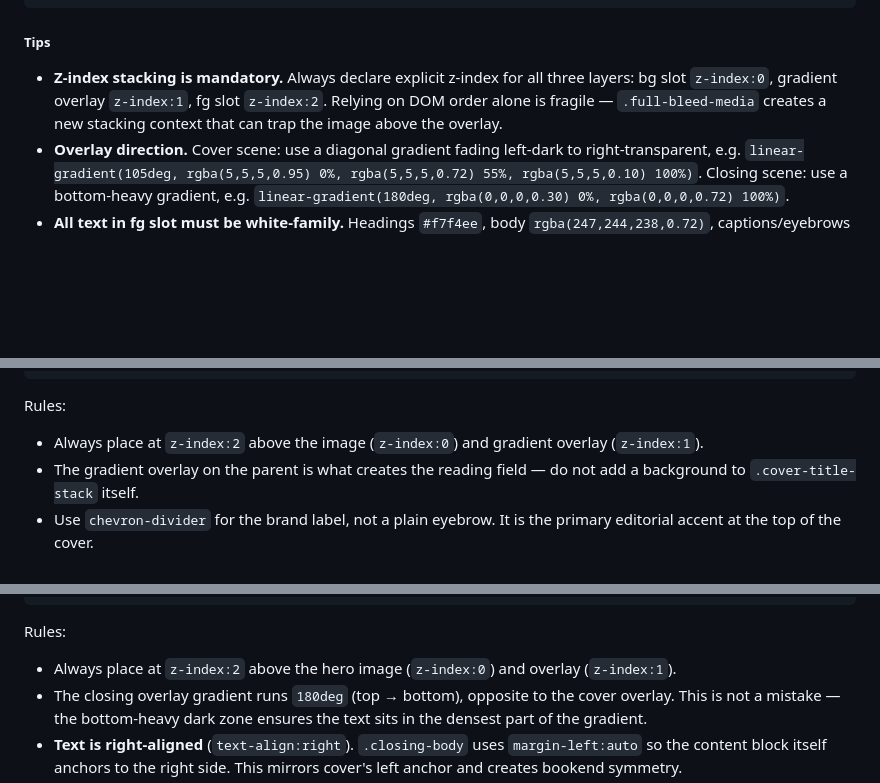
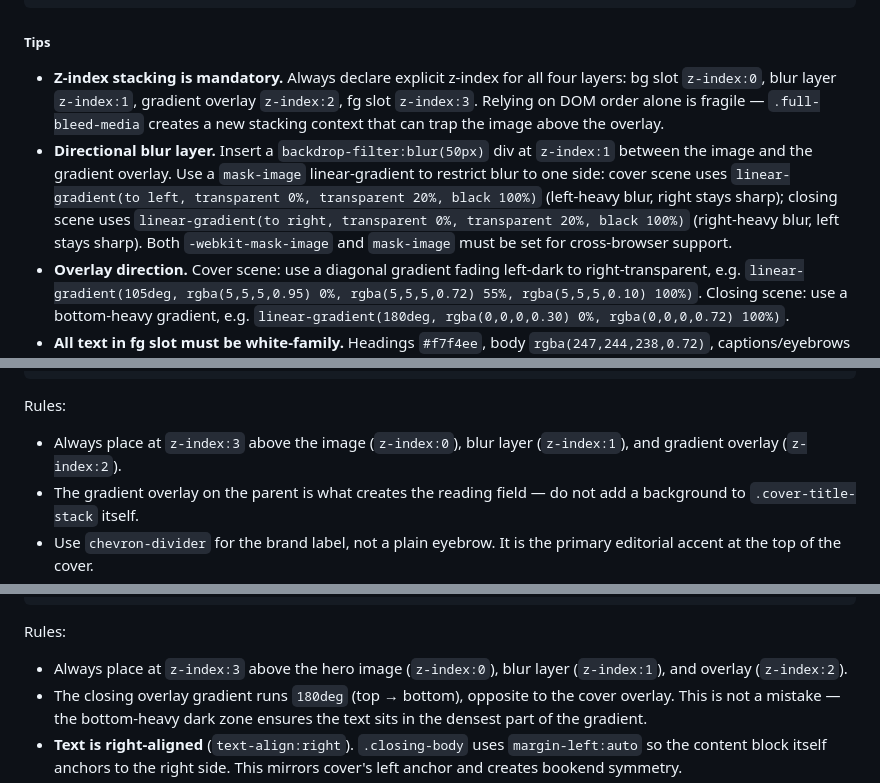
Before and after one commit to cyber-dash-tech/revela, a Markdown page: designs/summit/DESIGN.md, 3 parts joined by grey strips. Rendered like a GitHub page; blank space fills up the shorter version.

Commit message:
docs(summit): add directional blur guidance for hero slides

````diff
--- a/designs/summit/DESIGN.md
+++ b/designs/summit/DESIGN.md
@@ -460,7 +465,8 @@ Every slot accepts 1 or more components. The LLM decides what goes in each slot
 ```
 
 ##### Tips
-- **Z-index stacking is mandatory.** Always declare explicit z-index for all three layers: bg slot `z-index:0`, gradient overlay `z-index:1`, fg slot `z-index:2`. Relying on DOM order alone is fragile — `.full-bleed-media` creates a new stacking context that can trap the image above the overlay.
+- **Z-index stacking is mandatory.** Always declare explicit z-index for all four layers: bg slot `z-index:0`, blur layer `z-index:1`, gradient overlay `z-index:2`, fg slot `z-index:3`. Relying on DOM order alone is fragile — `.full-bleed-media` creates a new stacking context that can trap the image above the overlay.
+- **Directional blur layer.** Insert a `backdrop-filter:blur(50px)` div at `z-index:1` between the image and the gradient overlay. Use a `mask-image` linear-gradient to restrict blur to one side: cover scene uses `linear-gradient(to left, transparent 0%, transparent 20%, black 100%)` (left-heavy blur, right stays sharp); closing scene uses `linear-gradient(to right, transparent 0%, transparent 20%, black 100%)` (right-heavy blur, left stays sharp). Both `-webkit-mask-image` and `mask-image` must be set for cross-browser support.
 - **Overlay direction.** Cover scene: use a diagonal gradient fading left-dark to right-transparent, e.g. `linear-gradient(105deg, rgba(5,5,5,0.95) 0%, rgba(5,5,5,0.72) 55%, rgba(5,5,5,0.10) 100%)`. Closing scene: use a bottom-heavy gradient, e.g. `linear-gradient(180deg, rgba(0,0,0,0.30) 0%, rgba(0,0,0,0.72) 100%)`.
 - **All text in fg slot must be white-family.** Headings `#f7f4ee`, body `rgba(247,244,238,0.72)`, captions/eyebrows `rgba(247,244,238,0.50–0.55)`.
 - **Page number.** Use `.page-number--light` since the background is always dark.
@@ -1596,7 +1602,7 @@ Full-height foreground text layer for the cover layout. Sits above the hero imag
 ```
 
 Rules:
-- Always place at `z-index:2` above the image (`z-index:0`) and gradient overlay (`z-index:1`).
+- Always place at `z-index:3` above the image (`z-index:0`), blur layer (`z-index:1`), and gradient overlay (`z-index:2`).
 - The gradient overlay on the parent is what creates the reading field — do not add a background to `.cover-title-stack` itself.
 - Use `chevron-divider` for the brand label, not a plain eyebrow. It is the primary editorial accent at the top of the cover.
 - Keep `.cover-body` width under `700px` so the right half of the image remains visible through the gradient.
@@ -1672,7 +1679,7 @@ Full-height foreground text layer for the closing layout. Mirrors `cover-title-s
 ```
 
 Rules:
-- Always place at `z-index:2` above the hero image (`z-index:0`) and overlay (`z-index:1`).
+- Always place at `z-index:3` above the hero image (`z-index:0`), blur layer (`z-index:1`), and overlay (`z-index:2`).
 - The closing overlay gradient runs `180deg` (top → bottom), opposite to the cover overlay. This is not a mistake — the bottom-heavy dark zone ensures the text sits in the densest part of the gradient.
 - **Text is right-aligned** (`text-align:right`). `.closing-body` uses `margin-left:auto` so the content block itself anchors to the right side. This mirrors cover's left anchor and creates bookend symmetry.
 - Keep content minimal. One headline, one short paragraph, two footer captions. Do not add data, bullet points, or section labels.
````
Also changed, not shown: other parts of designs/summit/DESIGN.md (+9 -2 lines).
